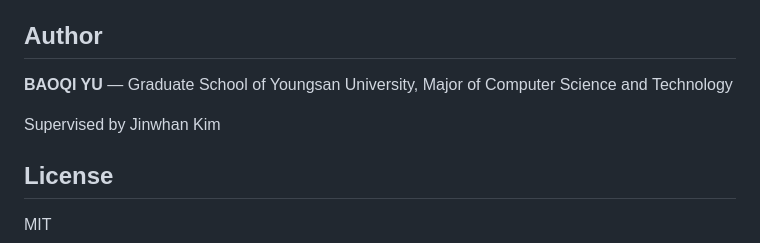
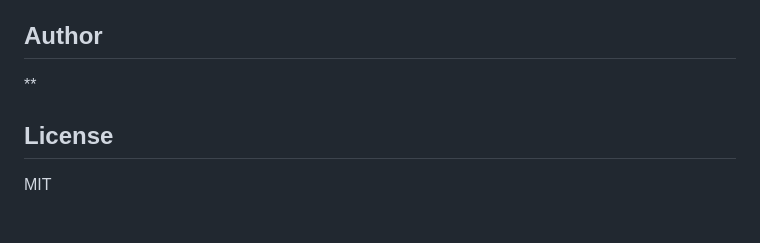
Before and after one commit to ybq9430/research-report-formatter, a Markdown page: README.md, the part around the change. GitHub-like rendering; blank space fills up the shorter version.

```diff
--- a/README.md
+++ b/README.md
@@ -149,9 +149,7 @@ The exported .docx is validated against:
 
 ## Author
 
-**BAOQI YU** — Graduate School of Youngsan University, Major of Computer Science and Technology
-
-Supervised by Jinwhan Kim
+**
 
 ## License
 
```
